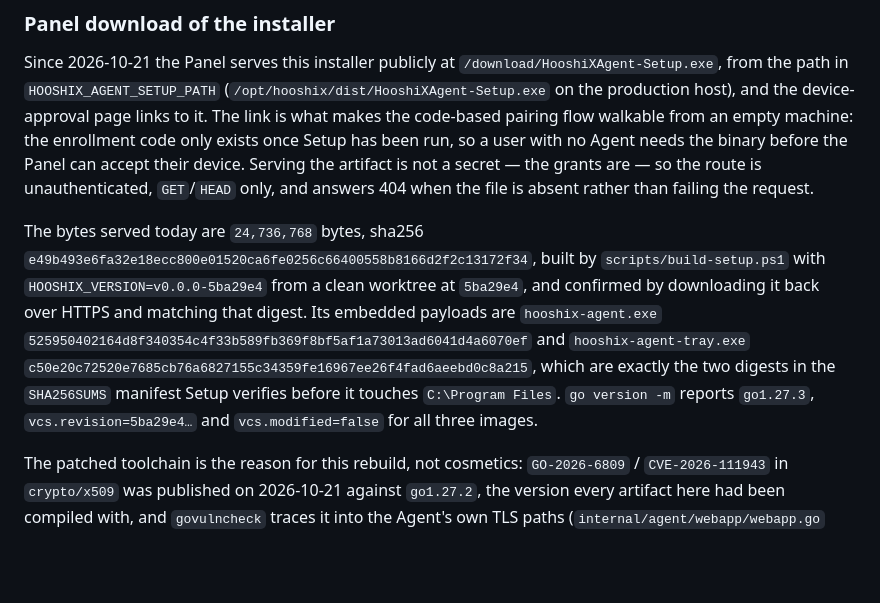
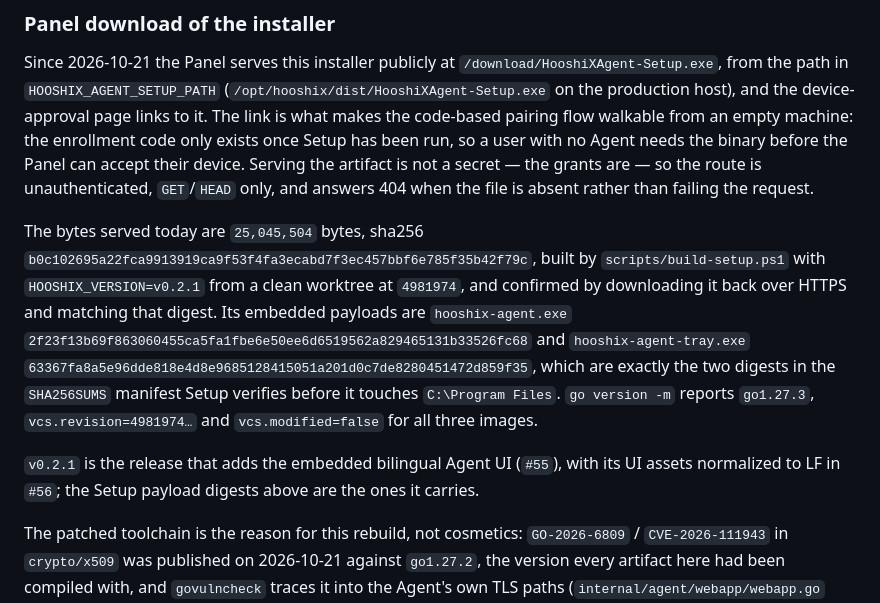
Before and after one commit to hasanjodatshandi/HooshiXAgent, a Markdown page: docs/runtime/packaging-and-operations.md, the part around the change. GitHub-like rendering; blank space fills up the shorter version.

Commit message:
docs: record the v0.2.1 served Setup provenance

```diff
--- a/docs/runtime/packaging-and-operations.md
+++ b/docs/runtime/packaging-and-operations.md
@@ -151,16 +151,20 @@ accept their device. Serving the artifact is not a secret — the grants are —
 the route is unauthenticated, `GET`/`HEAD` only, and answers 404 when the file
 is absent rather than failing the request.
 
-The bytes served today are `24,736,768` bytes, sha256
-`e49b493e6fa32e18ecc800e01520ca6fe0256c66400558b8166d2f2c13172f34`, built by
-`scripts/build-setup.ps1` with `HOOSHIX_VERSION=v0.0.0-5ba29e4` from a clean
-worktree at `5ba29e4`, and confirmed by downloading it back over HTTPS and
+The bytes served today are `25,045,504` bytes, sha256
+`b0c102695a22fca9913919ca9f53f4fa3ecabd7f3ec457bbf6e785f35b42f79c`, built by
+`scripts/build-setup.ps1` with `HOOSHIX_VERSION=v0.2.1` from a clean
+worktree at `4981974`, and confirmed by downloading it back over HTTPS and
 matching that digest. Its embedded payloads are `hooshix-agent.exe`
-`525950402164d8f340354c4f33b589fb369f8bf5af1a73013ad6041d4a6070ef` and
-`hooshix-agent-tray.exe` `c50e20c72520e7685cb76a6827155c34359fe16967ee26f4fad6aeebd0c8a215`,
+`2f23f13b69f863060455ca5fa1fbe6e50ee6d6519562a829465131b33526fc68` and
+`hooshix-agent-tray.exe` `63367fa8a5e96dde818e4d8e9685128415051a201d0c7de8280451472d859f35`,
 which are exactly the two digests in the `SHA256SUMS` manifest Setup verifies
 before it touches `C:\Program Files`. `go version -m` reports `go1.27.3`,
-`vcs.revision=5ba29e4…` and `vcs.modified=false` for all three images.
+`vcs.revision=4981974…` and `vcs.modified=false` for all three images.
+
+`v0.2.1` is the release that adds the embedded bilingual Agent UI (`#55`),
+with its UI assets normalized to LF in `#56`; the Setup payload digests above
+are the ones it carries.
 
 The patched toolchain is the reason for this rebuild, not cosmetics:
 `GO-2026-6809` / `CVE-2026-111943` in `crypto/x509` was published on 2026-10-21
```
